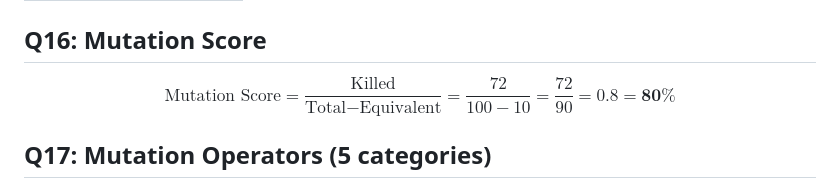
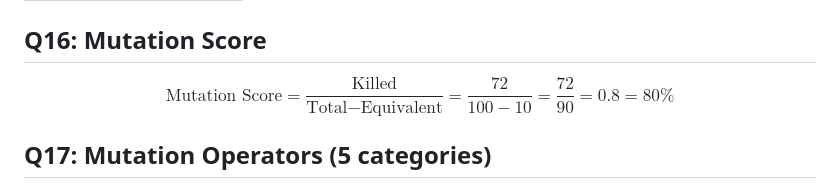
Before and after one commit to ilyalinhnguyen/sqr-answers, a Markdown page: REVISION_ANSWERS.md, the part around the change. Rendered like a GitHub page.

Commit message:
fix: Fixing LaTex error

```diff
--- a/REVISION_ANSWERS.md
+++ b/REVISION_ANSWERS.md
@@ -87,7 +87,7 @@ T1↔T2 shows A; T1↔T3 shows B; T1↔T4 shows C.
 | IEC 62304 | Medical |
 
 ## Q16: Mutation Score
-$$\text{Mutation Score} = \frac{\text{Killed}}{\text{Total} - \text{Equivalent}} = \frac{72}{100 - 10} = \frac{72}{90} = 0.8 = \mathbf{80\%}$$
+$$\text{Mutation Score} = \frac{\text{Killed}}{\text{Total} - \text{Equivalent}} = \frac{72}{100-10} = \frac{72}{90} = 0.8 = 80\%$$
 
 ## Q17: Mutation Operators (5 categories)
 1. **Arithmetic (AOR):** `a + b` → `a - b`
```
